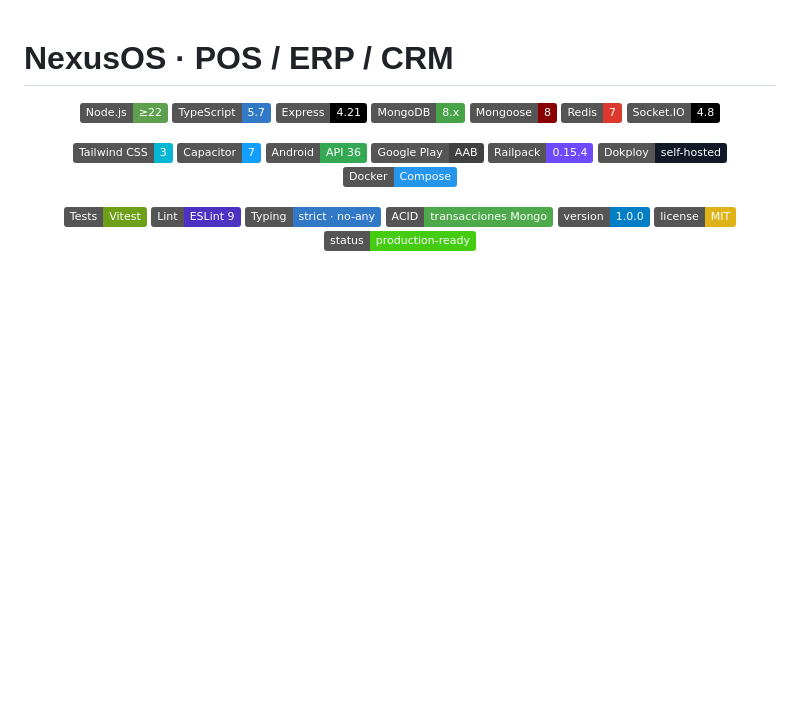
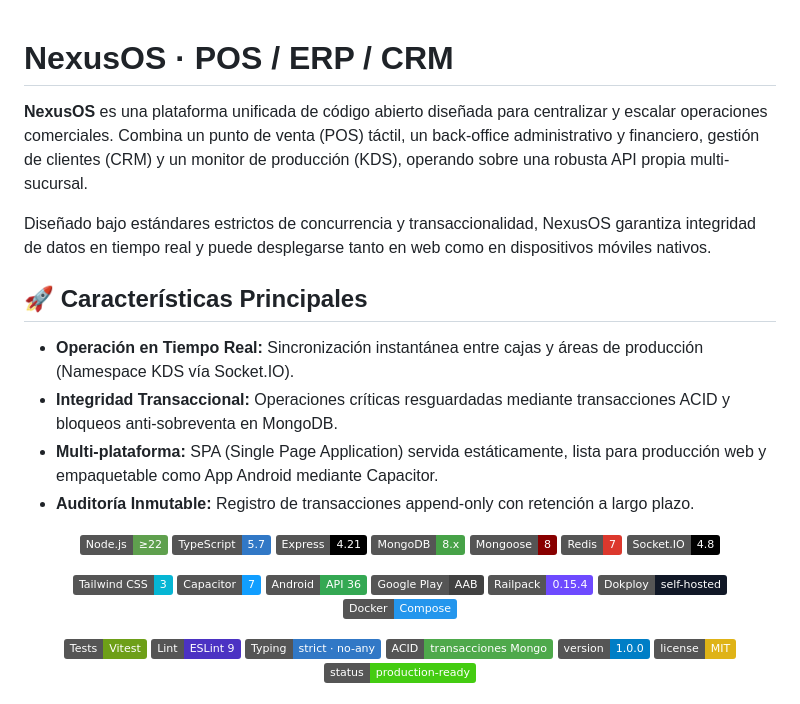
Before and after one commit to FUDAPY/NexusOs, a Markdown page: README.md, the part around the change. Drawn GitHub-style; badges without logos; blank space fills up the shorter version.

Commit message:
README: agrega descripcion del proyecto y caracteristicas principales

```diff
--- a/README.md
+++ b/README.md
@@ -1,4 +1,15 @@
 # NexusOS · POS / ERP / CRM
+
+**NexusOS** es una plataforma unificada de código abierto diseñada para centralizar y escalar operaciones comerciales. Combina un punto de venta (POS) táctil, un back-office administrativo y financiero, gestión de clientes (CRM) y un monitor de producción (KDS), operando sobre una robusta API propia multi-sucursal.
+
+Diseñado bajo estándares estrictos de concurrencia y transaccionalidad, NexusOS garantiza integridad de datos en tiempo real y puede desplegarse tanto en web como en dispositivos móviles nativos.
+
+## 🚀 Características Principales
+
+* **Operación en Tiempo Real:** Sincronización instantánea entre cajas y áreas de producción (Namespace KDS vía Socket.IO).
+* **Integridad Transaccional:** Operaciones críticas resguardadas mediante transacciones ACID y bloqueos anti-sobreventa en MongoDB.
+* **Multi-plataforma:** SPA (Single Page Application) servida estáticamente, lista para producción web y empaquetable como App Android mediante Capacitor.
+* **Auditoría Inmutable:** Registro de transacciones append-only con retención a largo plazo.
 
 <p align="center">
   <img src="https://img.shields.io/badge/Node.js-%E2%89%A522-5FA04E?logo=nodedotjs&logoColor=white" alt="Node.js" />
```
